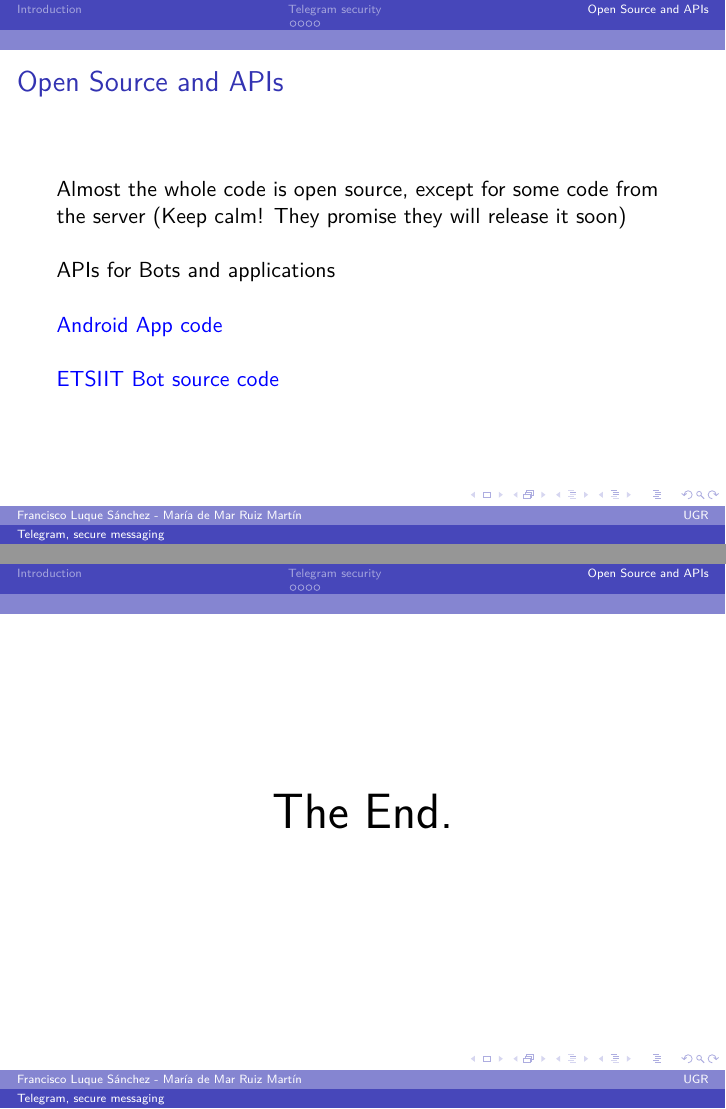
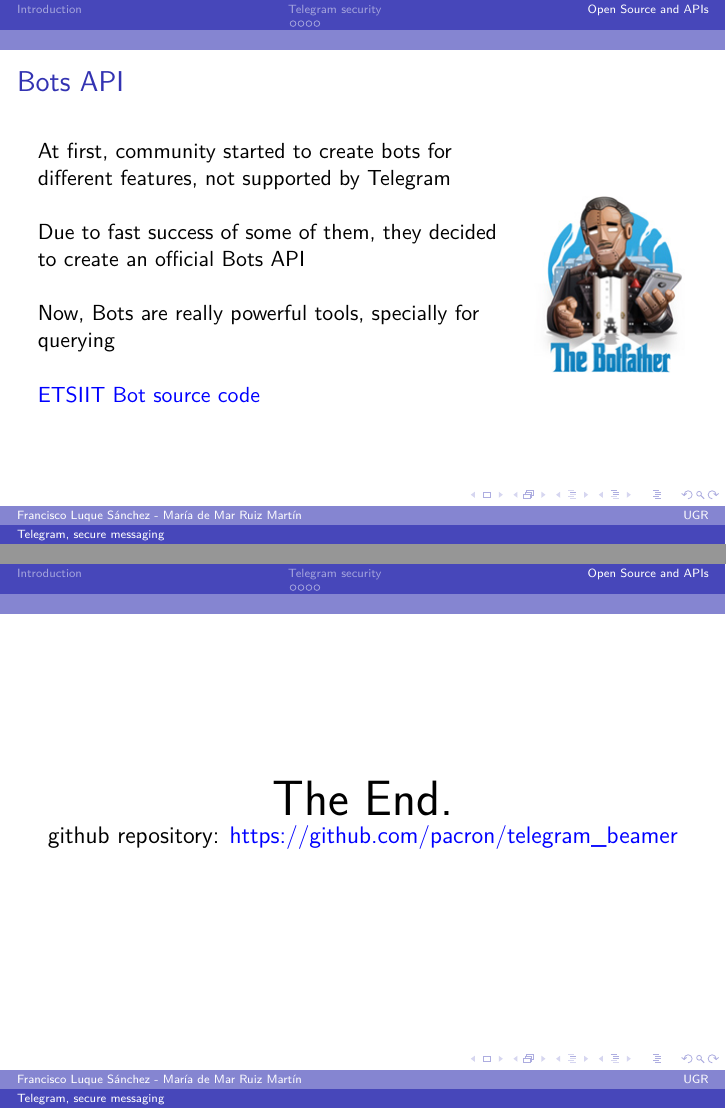
Before and after one commit to fluque1995/telegram_beamer, LaTeX slides (presentacion_telegram.tex): pages 9 and 10 of 10 before the commit and pages 11 and 12 of 12 after it, joined at a grey line. The pictures show the PDF file presentacion_telegram.pdf that the author committed with the source.

Commit message:
Finished beamer

```diff
--- a/presentacion_telegram.tex
+++ b/presentacion_telegram.tex
@@ -238,13 +240,9 @@
 \frametitle{Open Source and APIs}
 Almost the whole code is open source, except for some code from the server (Keep calm! They promise they will release it soon)\\~\\
 APIs for applications and Bots\\~\\
-\href{https://github.com/acasadoquijada/ETSIIT_BOT}{\color{blue}ETSIIT Bot source code}
 \end{frame}
 
 %------------------------------------------------
 
 \begin{frame}
 \frametitle{Application API}
-Wonderful client application API
-They give us everything we need to create our own Telegram client
-\href{https://core.telegram.org/#telegram-api}{\color{blue}Telegram API documentation}
@@ -254,5 +258,21 @@
+\begin{frame}
+\frametitle{Bots API}
+\begin{columns}
+\column{.75\textwidth}
+At first, community started to create bots for different features, not supported by Telegram\\~\\
+Due to fast success of some of them, they decided to create an official Bots API\\~\\
+Now, Bots are really powerful tools, specially for querying\\~\\
+\href{https://github.com/acasadoquijada/ETSIIT_BOT}{\color{blue}ETSIIT Bot source code}\\~\\
+\column{.25\textwidth}
+\includegraphics[scale=0.5]{images/botfather}
+\end{columns}
+\end{frame}
+
+%------------------------------------------------
+
 \begin{frame}
 \Huge{\centerline{The End.}}
+\large{\centerline{github repository: \href{https://github.com/pacron/telegram_beamer}{\color{blue}https://github.com/pacron/telegram\_beamer}}}
 \end{frame}
 
 %----------------------------------------------------------------------------------------
```
Also changed, not shown: presentacion_telegram.pdf, presentacion_telegram.tex (10 more changed lines), 3 other files.
